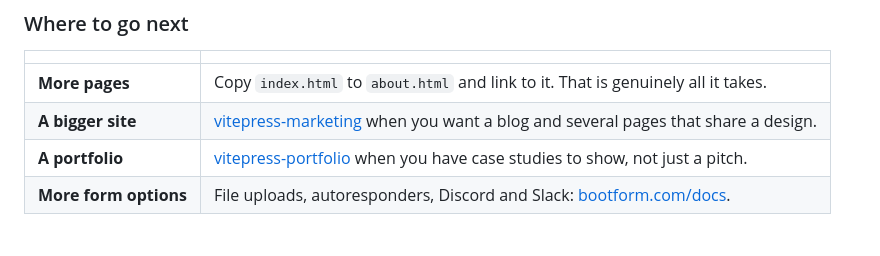
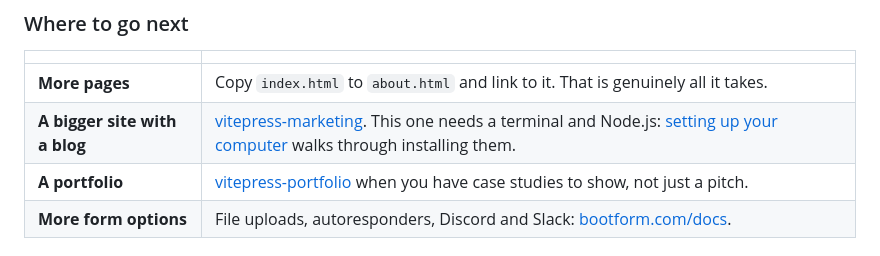
Before and after one commit to BootForm/one-page-site, a Markdown page: README.md, the part around the change. GitHub-like rendering.

Commit message:
Point at the live vitepress-marketing repo and the computer setup guide

```diff
--- a/README.md
+++ b/README.md
@@ -220,7 +220,7 @@ without installing anything.
 | | |
 |---|---|
 | **More pages** | Copy `index.html` to `about.html` and link to it. That is genuinely all it takes. |
-| **A bigger site** | [vitepress-marketing](https://github.com/BootForm) when you want a blog and several pages that share a design. |
+| **A bigger site with a blog** | [vitepress-marketing](https://github.com/BootForm/vitepress-marketing). This one needs a terminal and Node.js: [setting up your computer](https://bootform.com/docs/computer-setup) walks through installing them. |
 | **A portfolio** | [vitepress-portfolio](https://github.com/BootForm) when you have case studies to show, not just a pitch. |
 | **More form options** | File uploads, autoresponders, Discord and Slack: [bootform.com/docs](https://bootform.com/docs/). |
 
```
